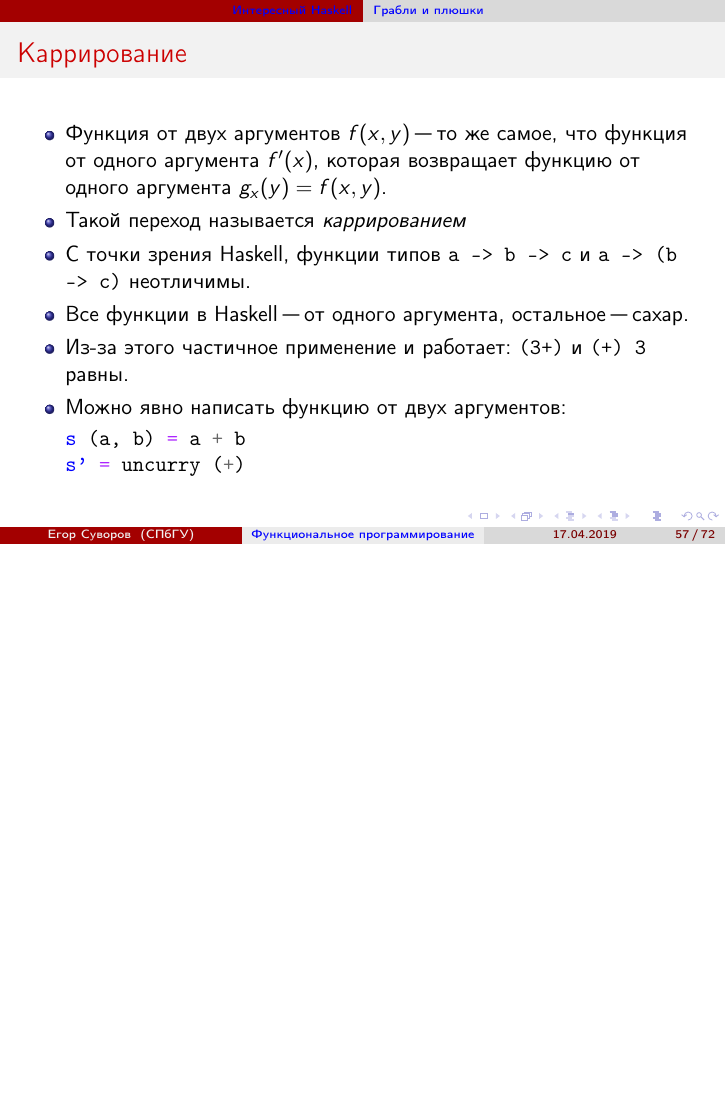
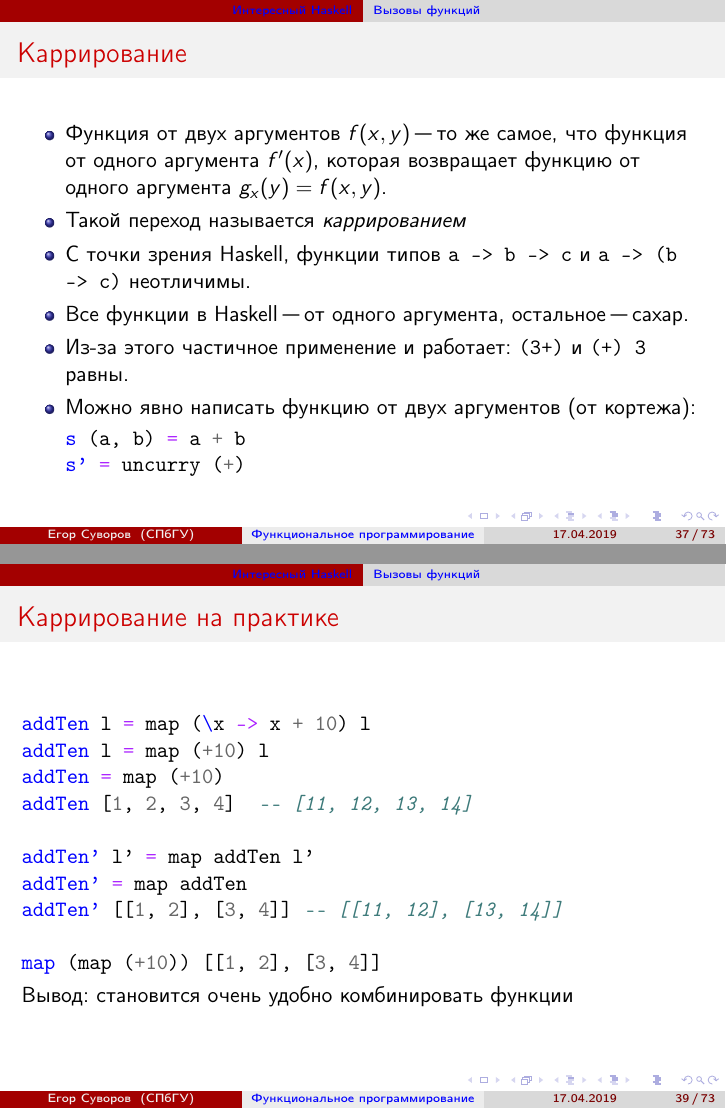
Before and after one commit to yeputons/spring-2019-paradigms, LaTeX slides (190417/190417.tex, which reads 190417/02-haskell-02-calls.tex, 190417/02-haskell-06-rakes.tex): page 102 of 117 before the commit and pages 52 and 54 of 118 after it, the two joined at a grey line, the shorter picture padded with empty space. Compiled offline with pdfLaTeX.

Commit message:
190417/02-haskell: move curry/calls closer to the beginning

```diff
--- /dev/null
+++ b/190417/02-haskell-02-calls.tex
@@ -0,0 +1,17 @@
+\subsection{Вызовы функций}
+
+\begin{frame}[fragile]{Каррирование}
+	\begin{itemize}
+		\item Функция от двух аргументов $f(x, y)$ "--- то же самое, что функция от одного аргумента $f'(x)$,
+			которая возвращает функцию от одного аргумента $g_x(y)=f(x, y)$.
+		\item Такой переход называется \textit{каррированием}
+		\item С точки зрения Haskell, функции типов \t{a -> b -> c} и \t{a -> (b -> c)} неотличимы.
+		\item Все функции в Haskell "--- от одного аргумента, остальное "--- сахар.
+		\item Из-за этого частичное применение и работает: \t{(3+)} и \t{(+) 3} равны.
+		\item Можно явно написать функцию от двух аргументов (от кортежа):
+\begin{minted}{haskell}
+s (a, b) = a + b
+s' = uncurry (+)
+\end{minted}
+	\end{itemize}
+\end{frame}
@@ -0,0 +34,15 @@
+\begin{frame}[fragile]{Каррирование на практике}
+	\begin{minted}{haskell}
+addTen l = map (\x -> x + 10) l
+addTen l = map (+10) l
+addTen = map (+10)
+addTen [1, 2, 3, 4]  -- [11, 12, 13, 14]
+
+addTen' l' = map addTen l'
+addTen' = map addTen
+addTen' [[1, 2], [3, 4]] -- [[11, 12], [13, 14]]
+
+map (map (+10)) [[1, 2], [3, 4]]
+	\end{minted}
+	Вывод: становится очень удобно комбинировать функции
+\end{frame}
--- a/190417/02-haskell-06-rakes.tex
+++ b/190417/02-haskell-06-rakes.tex
@@ -31,18 +31,3 @@ min :: Ord a => a -> a -> a
 	\end{itemize}
 \end{frame}
 
-\begin{frame}[fragile]{Каррирование}
-	\begin{itemize}
-		\item Функция от двух аргументов $f(x, y)$ "--- то же самое, что функция от одного аргумента $f'(x)$,
-			которая возвращает функцию от одного аргумента $g_x(y)=f(x, y)$.
-		\item Такой переход называется \textit{каррированием}
-		\item С точки зрения Haskell, функции типов \t{a -> b -> c} и \t{a -> (b -> c)} неотличимы.
-		\item Все функции в Haskell "--- от одного аргумента, остальное "--- сахар.
-		\item Из-за этого частичное применение и работает: \t{(3+)} и \t{(+) 3} равны.
-		\item Можно явно написать функцию от двух аргументов:
-\begin{minted}{haskell}
-s (a, b) = a + b
-s' = uncurry (+)
-\end{minted}
-	\end{itemize}
-\end{frame}
```
Also changed, not shown: 190417/190417.tex (+1 -0 lines), 190417/02-haskell-02-calls.tex (54 more changed lines), 190417/02-haskell-06-rakes.tex (54 more changed lines).
